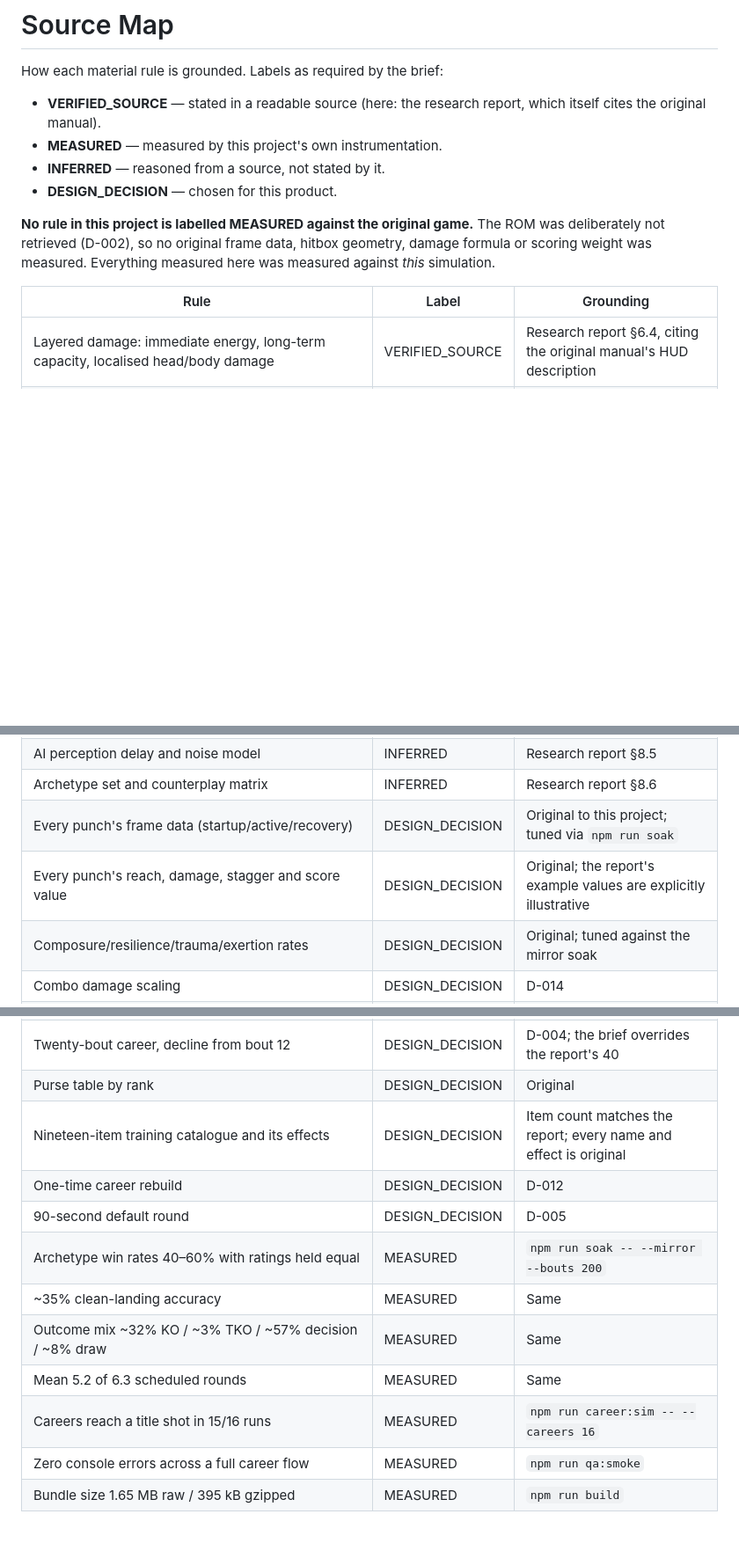
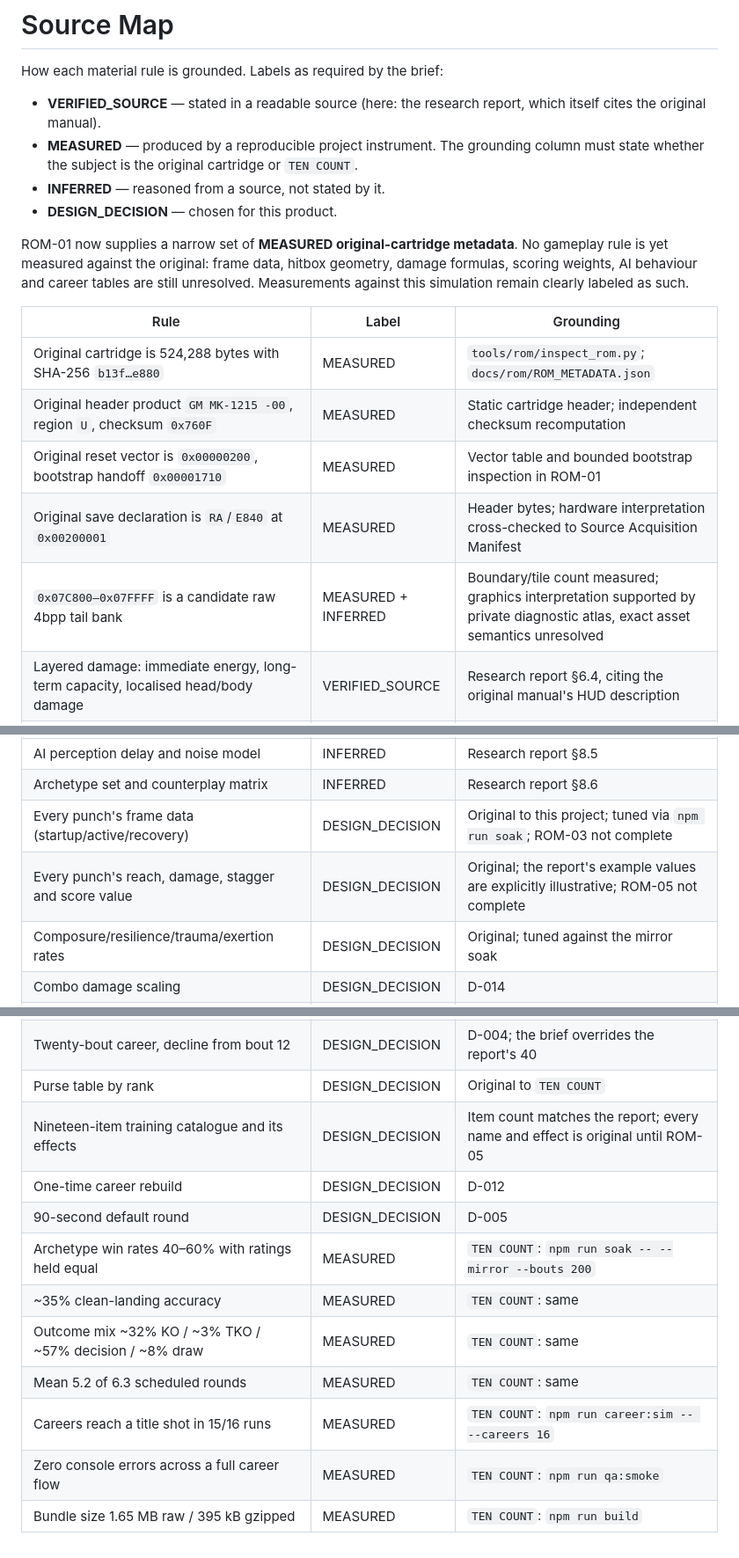
Before and after one commit to khuffsphone/EHRDB, a Markdown page: docs/SOURCE_MAP.md, 3 parts joined by grey strips. Shown at 88% size. GitHub-like rendering; blank space fills up the shorter version.

Commit message:
docs(sources): distinguish ROM measurements from design decisions

```diff
--- a/docs/SOURCE_MAP.md
+++ b/docs/SOURCE_MAP.md
@@ -4,17 +4,24 @@ How each material rule is grounded. Labels as required by the brief:
 
 - **VERIFIED_SOURCE** — stated in a readable source (here: the research report,
   which itself cites the original manual).
-- **MEASURED** — measured by this project's own instrumentation.
+- **MEASURED** — produced by a reproducible project instrument. The grounding
+  column must state whether the subject is the original cartridge or `TEN COUNT`.
 - **INFERRED** — reasoned from a source, not stated by it.
 - **DESIGN_DECISION** — chosen for this product.
 
-**No rule in this project is labelled MEASURED against the original game.** The
-ROM was deliberately not retrieved (D-002), so no original frame data, hitbox
-geometry, damage formula or scoring weight was measured. Everything measured
-here was measured against *this* simulation.
+ROM-01 now supplies a narrow set of **MEASURED original-cartridge metadata**.
+No gameplay rule is yet measured against the original: frame data, hitbox
+geometry, damage formulas, scoring weights, AI behaviour and career tables are
+still unresolved. Measurements against this simulation remain clearly labeled
+as such.
 
 | Rule | Label | Grounding |
 |---|---|---|
+| Original cartridge is 524,288 bytes with SHA-256 `b13f…e880` | MEASURED | `tools/rom/inspect_rom.py`; `docs/rom/ROM_METADATA.json` |
+| Original header product `GM MK-1215 -00`, region `U`, checksum `0x760F` | MEASURED | Static cartridge header; independent checksum recomputation |
+| Original reset vector is `0x00000200`, bootstrap handoff `0x00001710` | MEASURED | Vector table and bounded bootstrap inspection in ROM-01 |
+| Original save declaration is `RA`/`E840` at `0x00200001` | MEASURED | Header bytes; hardware interpretation cross-checked to Source Acquisition Manifest |
+| `0x07C800–0x07FFFF` is a candidate raw 4bpp tail bank | MEASURED + INFERRED | Boundary/tile count measured; graphics interpretation supported by private diagnostic atlas, exact asset semantics unresolved |
 | Layered damage: immediate energy, long-term capacity, localised head/body damage | VERIFIED_SOURCE | Research report §6.4, citing the original manual's HUD description |
 | Immediate energy recovers only within remaining capacity | VERIFIED_SOURCE | Research report §6.4 |
 | Capacity partially recovers between rounds | VERIFIED_SOURCE | Research report §6.4 |
@@ -38,22 +45,22 @@ here was measured against *this* simulation.
 | Three-layer AI: plan, utility, motor | INFERRED | Research report §8.4 recommends it; not a claim about the original |
 | AI perception delay and noise model | INFERRED | Research report §8.5 |
 | Archetype set and counterplay matrix | INFERRED | Research report §8.6 |
-| Every punch's frame data (startup/active/recovery) | DESIGN_DECISION | Original to this project; tuned via `npm run soak` |
-| Every punch's reach, damage, stagger and score value | DESIGN_DECISION | Original; the report's example values are explicitly illustrative |
+| Every punch's frame data (startup/active/recovery) | DESIGN_DECISION | Original to this project; tuned via `npm run soak`; ROM-03 not complete |
+| Every punch's reach, damage, stagger and score value | DESIGN_DECISION | Original; the report's example values are explicitly illustrative; ROM-05 not complete |
 | Composure/resilience/trauma/exertion rates | DESIGN_DECISION | Original; tuned against the mirror soak |
 | Combo damage scaling | DESIGN_DECISION | D-014 |
 | Balance loss scaling with accumulated damage | DESIGN_DECISION | D-015 |
 | Accuracy model and evasion | DESIGN_DECISION | Original; the report gives no hit formula |
 | Ten-point-must judging with three weighted judges | DESIGN_DECISION | The report explicitly warns the original's scoring is unknown (§6.8) |
 | Twenty-bout career, decline from bout 12 | DESIGN_DECISION | D-004; the brief overrides the report's 40 |
-| Purse table by rank | DESIGN_DECISION | Original |
-| Nineteen-item training catalogue and its effects | DESIGN_DECISION | Item count matches the report; every name and effect is original |
+| Purse table by rank | DESIGN_DECISION | Original to `TEN COUNT` |
+| Nineteen-item training catalogue and its effects | DESIGN_DECISION | Item count matches the report; every name and effect is original until ROM-05 |
 | One-time career rebuild | DESIGN_DECISION | D-012 |
 | 90-second default round | DESIGN_DECISION | D-005 |
-| Archetype win rates 40–60% with ratings held equal | MEASURED | `npm run soak -- --mirror --bouts 200` |
-| ~35% clean-landing accuracy | MEASURED | Same |
-| Outcome mix ~32% KO / ~3% TKO / ~57% decision / ~8% draw | MEASURED | Same |
-| Mean 5.2 of 6.3 scheduled rounds | MEASURED | Same |
-| Careers reach a title shot in 15/16 runs | MEASURED | `npm run career:sim -- --careers 16` |
-| Zero console errors across a full career flow | MEASURED | `npm run qa:smoke` |
-| Bundle size 1.65 MB raw / 395 kB gzipped | MEASURED | `npm run build` |
+| Archetype win rates 40–60% with ratings held equal | MEASURED | `TEN COUNT`: `npm run soak -- --mirror --bouts 200` |
+| ~35% clean-landing accuracy | MEASURED | `TEN COUNT`: same |
+| Outcome mix ~32% KO / ~3% TKO / ~57% decision / ~8% draw | MEASURED | `TEN COUNT`: same |
+| Mean 5.2 of 6.3 scheduled rounds | MEASURED | `TEN COUNT`: same |
+| Careers reach a title shot in 15/16 runs | MEASURED | `TEN COUNT`: `npm run career:sim -- --careers 16` |
+| Zero console errors across a full career flow | MEASURED | `TEN COUNT`: `npm run qa:smoke` |
+| Bundle size 1.65 MB raw / 395 kB gzipped | MEASURED | `TEN COUNT`: `npm run build` |
```
